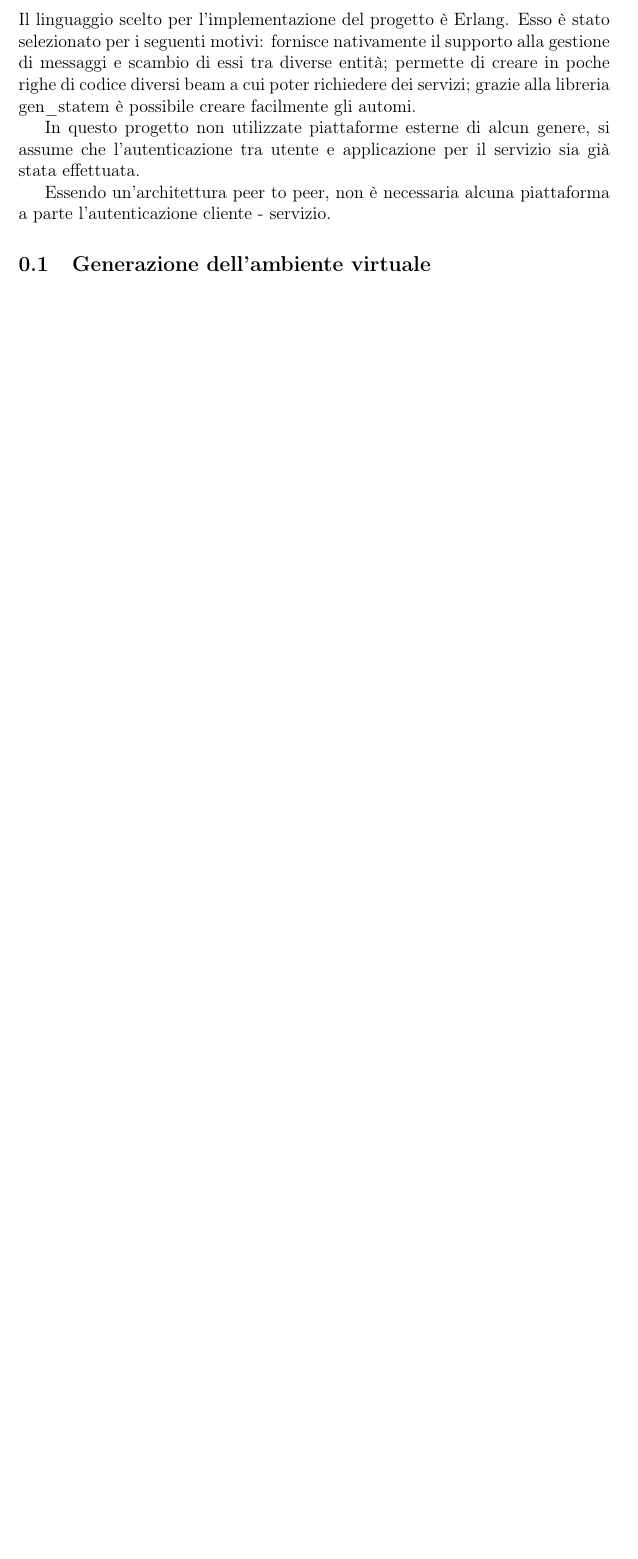
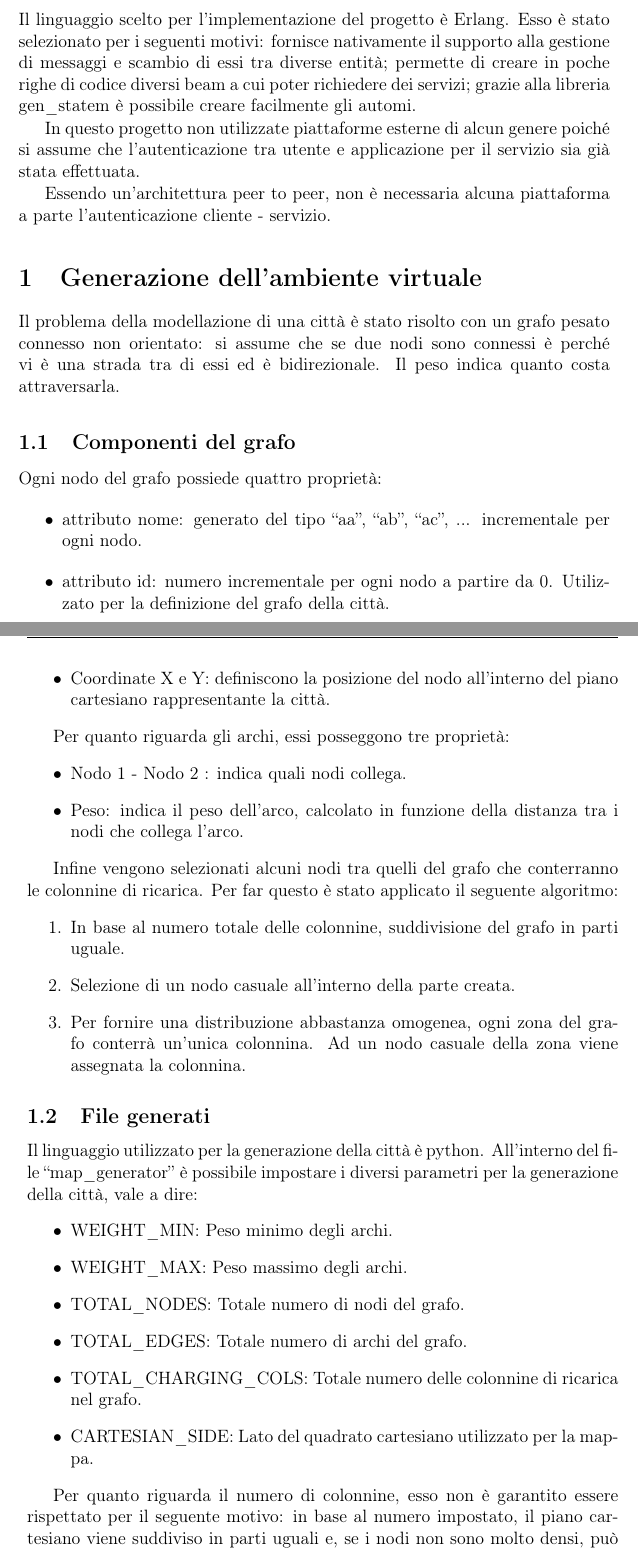
Before and after one commit to kraots94/Sistemi, a LaTeX book (relazione/progetto_finale.tex, which reads relazione/implementazione.tex): part of page 35 of 61 before the commit and two parts of pages 35 and 36 of 63 after it, the two joined at a grey line, cut so that both start at the same text, the shorter picture padded with empty space. Compiled offline with pdfLaTeX.

Commit message:
Relazione

```diff
--- a/relazione/implementazione.tex
+++ b/relazione/implementazione.tex
@@ -6,16 +6,43 @@
 
 Il linguaggio scelto per l'implementazione del progetto è Erlang. Esso è stato selezionato per i seguenti motivi: fornisce nativamente il supporto alla gestione di messaggi e scambio di essi tra diverse entità; permette di creare in poche righe di codice diversi beam a cui poter richiedere dei servizi; grazie alla libreria gen\_statem è possibile creare facilmente gli automi.
 
-In questo progetto non utilizzate piattaforme esterne di alcun genere, si assume che l'autenticazione tra utente e applicazione per il servizio sia già stata effettuata.
+In questo progetto non utilizzate piattaforme esterne di alcun genere poiché si assume che l'autenticazione tra utente e applicazione per il servizio sia già stata effettuata.
 
 Essendo un'architettura peer to peer, non è necessaria alcuna piattaforma a parte l'autenticazione cliente - servizio.
 
-\subsection{Generazione dell'ambiente virtuale}
+\section{Generazione dell'ambiente virtuale}
+Il problema della modellazione di una città è stato risolto con un grafo pesato connesso non orientato: si assume che se due nodi sono connessi è perché vi è una strada tra di essi ed è bidirezionale. Il peso indica quanto costa attraversarla.
 
-\subsection{Entità presenti}
+\subsection{Componenti del grafo}
+Ogni nodo del grafo possiede quattro proprietà:
+\begin{itemize}
+	\item attributo nome: generato del tipo ``aa'', ``ab'', ``ac'', ... incrementale per ogni nodo.
+	\item attributo id: numero incrementale per ogni nodo a partire da 0. Utilizzato per la definizione del grafo della città.
+	\item Coordinate X e Y: definiscono la posizione del nodo all'interno del piano cartesiano rappresentante la città.
+\end{itemize}
 
-\subsection{Fornitori di servizi}
+Per quanto riguarda gli archi, essi posseggono tre proprietà:
+\begin{itemize}
+	\item Nodo 1 - Nodo 2 : indica quali nodi collega.
+	\item Peso: indica il peso dell'arco, calcolato in funzione della distanza tra i nodi che collega l'arco.
+\end{itemize}
 
-\subsection{Automa Elezione}
+Infine vengono selezionati alcuni nodi tra quelli del grafo che conterranno le colonnine di ricarica. Per far questo è stato applicato il seguente algoritmo:
+\begin{enumerate}
+	\item In base al numero totale delle colonnine, suddivisione del grafo in parti uguale.
+	\item Selezione di un nodo casuale all'interno della parte creata.
+	\item Per fornire una distribuzione abbastanza omogenea, ogni zona del grafo conterrà un'unica colonnina. Ad un nodo casuale della zona viene assegnata la colonnina.
+\end{enumerate}
 
-\subsection{Interazione tra i diversi moduli}
+\subsection{File generati}
+Il linguaggio utilizzato per la generazione della città è python. All'interno del file ``map\_generator'' è possibile impostare i diversi parametri per la generazione della città, vale a dire:
+\begin{itemize}
+\item WEIGHT\_MIN: Peso minimo degli archi.
+\item WEIGHT\_MAX:  Peso massimo degli archi.
+\item TOTAL\_NODES: Totale numero di nodi del grafo.
+\item TOTAL\_EDGES:  Totale numero di archi del grafo.
+\item TOTAL\_CHARGING\_COLS:  Totale numero delle colonnine di ricarica nel grafo.
+\item CARTESIAN\_SIDE:  Lato del quadrato cartesiano utilizzato per la mappa.
+\end{itemize}
+
+Per quanto riguarda il numero di colonnine, esso non è garantito essere rispettato per il seguente motivo: in base al numero impostato, il piano cartesiano viene suddiviso in parti uguali e, se i nodi non sono molto densi, può capitare che alcune di esse siano vuote. Per fornire una distribuzione abbastanza omogenea delle colonnine, esse vengono posizionate una per parte, vale a dire che in ogni zona, anche se sono presenti più nodi, solo uno di essi conterrà la colonnina. Per questi motivi nel caso in cui una parte delle colonnine occupi già tutti le zone disponibili l'altra parte non verrà posizionata.
```
Also changed, not shown: relazione/implementazione.tex (17 more changed lines).
